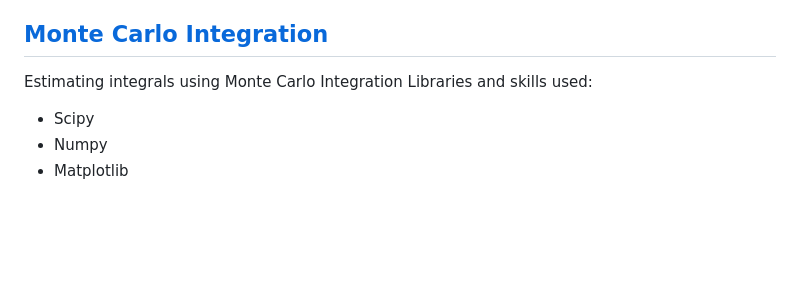
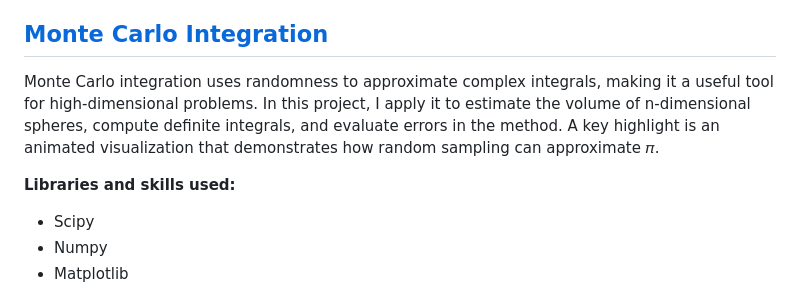
Before and after one commit to zach-chase/Personal-Portfolio, a Markdown page: README.md, the part around one of its changes. GitHub-like rendering; blank space fills up the shorter version.

```diff
--- a/README.md
+++ b/README.md
@@ -98,8 +98,9 @@ Libraries and skills used:
 
 
 ## [Monte Carlo Integration](https://github.com/zach-chase/Personal-Portfolio/tree/main/MonteCarloIntegration)
-Estimating integrals using Monte Carlo Integration
-Libraries and skills used:
+Monte Carlo integration uses randomness to approximate complex integrals, making it a useful tool for high-dimensional problems. In this project, I apply it to estimate the volume of n-dimensional spheres, compute definite integrals, and evaluate errors in the method. A key highlight is an animated visualization that demonstrates how random sampling can approximate 𝜋.
+
+**Libraries and skills used:**
 * Scipy
 * Numpy
 * Matplotlib
```
Also changed, not shown: other parts of README.md (+1 -1 lines).
